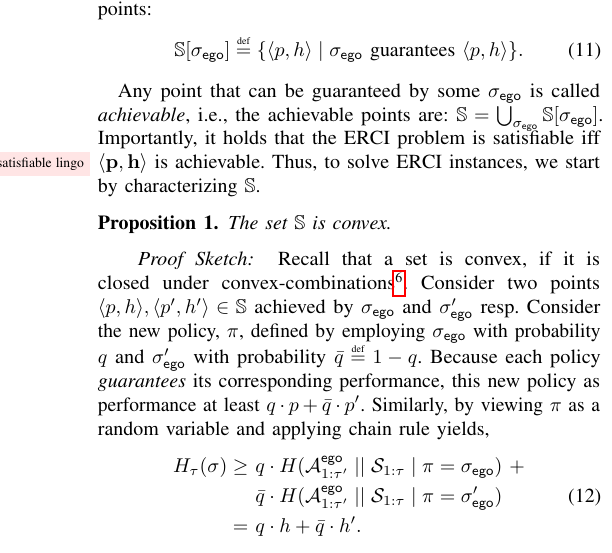
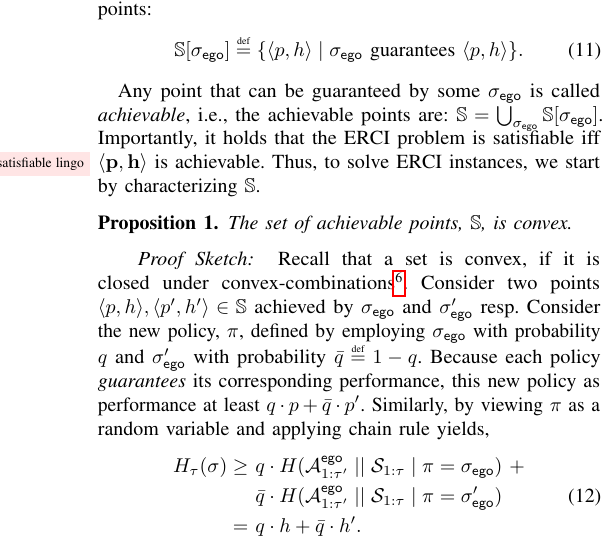
Before and after one commit to mvcisback/RSS21, a LaTeX paper (main.tex, which reads aspects.tex): part of one column of page 5 of 9, cut so that both start at the same text. Compiled offline with pdfLaTeX.

Commit message:
word smithing.

```diff
--- a/aspects.tex
+++ b/aspects.tex
@@ -53,7 +53,7 @@ $\solutions$.
 
 
 \begin{proposition}
-  The set $\solutions$ is convex.
+  The set of achievable points, $\solutions$, is convex.
 \end{proposition}
 \begin{proof}[Proof Sketch]
   Recall that a set is convex, if it is closed under
```
